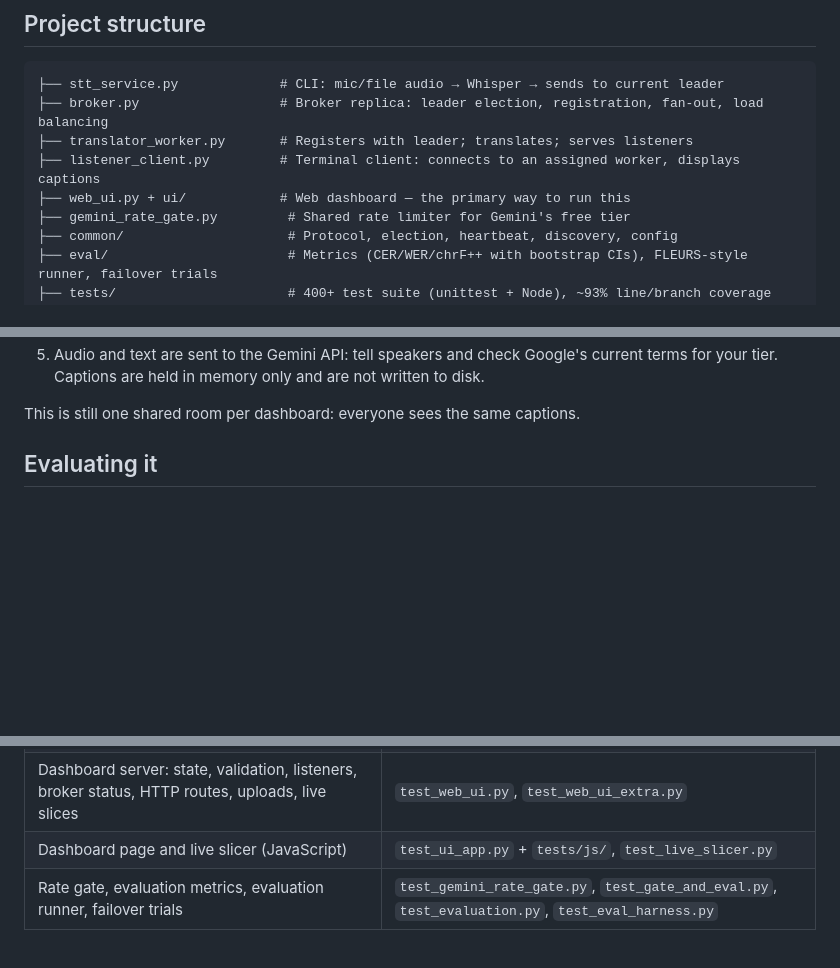
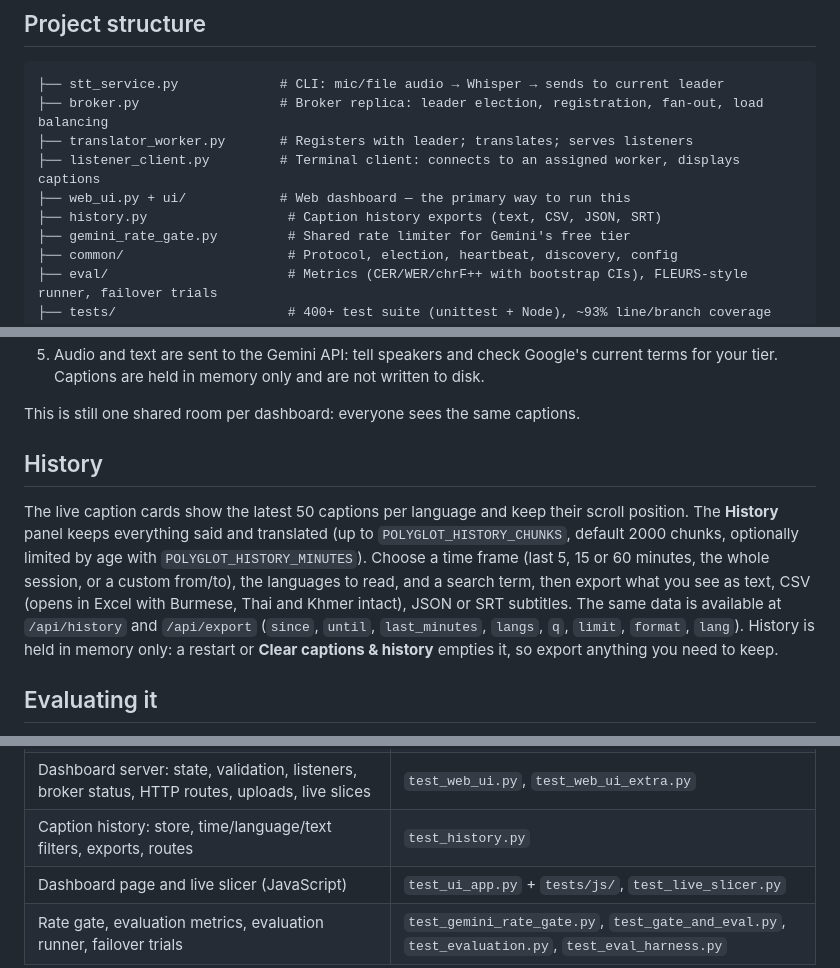
Before and after one commit to winpyishanhtat/polyglot-relay, a Markdown page: README.md, 3 parts joined by grey strips. Rendered like a GitHub page; blank space fills up the shorter version.

Commit message:
Document the history panel and its settings
Co-Authored-By: Claude Sonnet 5.5 <noreply@anthropic.com>

```diff
--- a/README.md
+++ b/README.md
@@ -89,6 +89,7 @@ Full Docker walkthrough — including a pure-Gemini overlay, worker-failure and
 ├── translator_worker.py       # Registers with leader; translates; serves listeners
 ├── listener_client.py         # Terminal client: connects to an assigned worker, displays captions
 ├── web_ui.py + ui/            # Web dashboard — the primary way to run this
+├── history.py                  # Caption history exports (text, CSV, JSON, SRT)
 ├── gemini_rate_gate.py         # Shared rate limiter for Gemini's free tier
 ├── common/                     # Protocol, election, heartbeat, discovery, config
 ├── eval/                       # Metrics (CER/WER/chrF++ with bootstrap CIs), FLEURS-style runner, failover trials
@@ -125,6 +126,17 @@ The defaults suit one person on one machine. Before others can reach it:
    your tier. Captions are held in memory only and are not written to disk.
 
 This is still one shared room per dashboard: everyone sees the same captions.
+
+## History
+
+The live caption cards show the latest 50 captions per language and keep their scroll position. The
+**History** panel keeps everything said and translated (up to `POLYGLOT_HISTORY_CHUNKS`, default 2000
+chunks, optionally limited by age with `POLYGLOT_HISTORY_MINUTES`). Choose a time frame (last 5, 15 or 60
+minutes, the whole session, or a custom from/to), the languages to read, and a search term, then export what
+you see as text, CSV (opens in Excel with Burmese, Thai and Khmer intact), JSON or SRT subtitles. The same
+data is available at `/api/history` and `/api/export` (`since`, `until`, `last_minutes`, `langs`, `q`,
+`limit`, `format`, `lang`). History is held in memory only: a restart or **Clear captions & history**
+empties it, so export anything you need to keep.
 
 ## Evaluating it
 
@@ -172,6 +184,7 @@ Browser-side tests run the real `ui/app.js` against a fake DOM with Node's built
 | Translator worker: retry rules, Gemini text/Live calls, LibreTranslate, English pivot, worker process | `test_languages.py`, `test_gemini_translation.py`, `test_worker_runtime.py` |
 | Speech-to-text: Whisper windows and filters, Gemini transcription, producer, CLI | `test_stt_service.py`, `test_stt_runtime.py`, `test_chunk_pipeline.py` |
 | Dashboard server: state, validation, listeners, broker status, HTTP routes, uploads, live slices | `test_web_ui.py`, `test_web_ui_extra.py` |
+| Caption history: store, time/language/text filters, exports, routes | `test_history.py` |
 | Dashboard page and live slicer (JavaScript) | `test_ui_app.py` + `tests/js/`, `test_live_slicer.py` |
 | Rate gate, evaluation metrics, evaluation runner, failover trials | `test_gemini_rate_gate.py`, `test_gate_and_eval.py`, `test_evaluation.py`, `test_eval_harness.py` |
 
```
